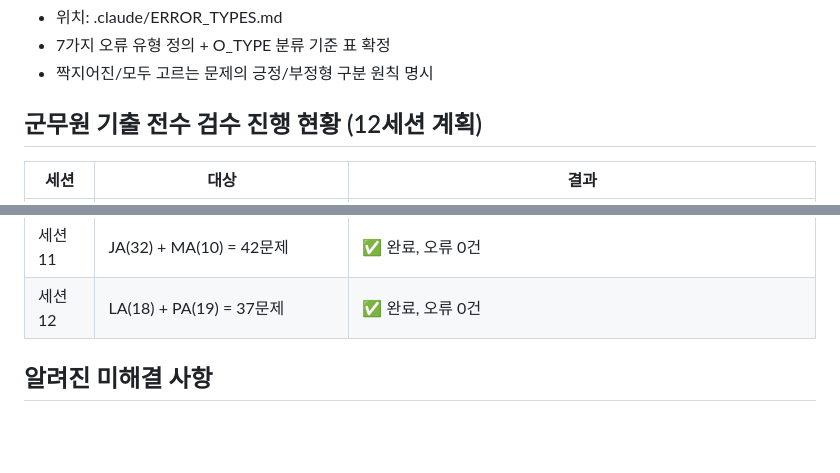
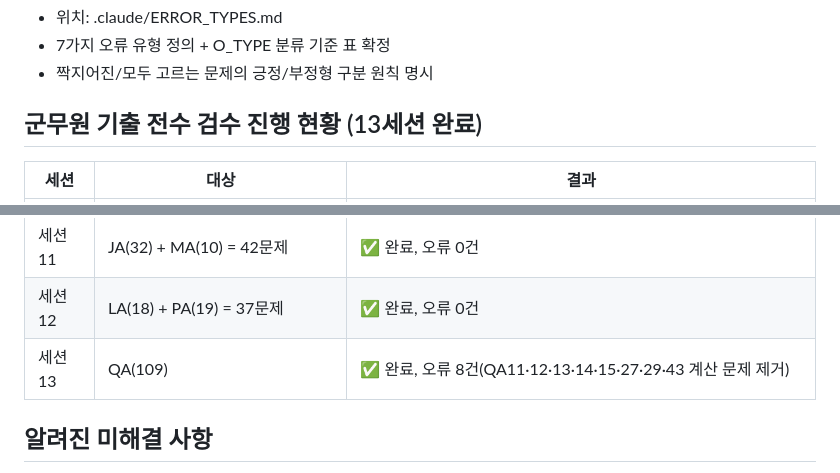
Before and after one commit to jdjpros/management-quiz, a Markdown page: .claude/HANDOVER.md, 2 parts joined by grey strips. GitHub-like rendering; blank space fills up the shorter version.

Commit message:
docs: HANDOVER.md 세션13 완료 기록 (QA 계산 문제 8건 제거)
Co-Authored-By: Claude Sonnet 4.6 <noreply@anthropic.com>

```diff
--- a/.claude/HANDOVER.md
+++ b/.claude/HANDOVER.md
@@ -58,7 +58,7 @@ isOtype
 - 7가지 오류 유형 정의 + O_TYPE 분류 기준 표 확정
 - 짝지어진/모두 고르는 문제의 긍정/부정형 구분 원칙 명시
 
-## 군무원 기출 전수 검수 진행 현황 (12세션 계획)
+## 군무원 기출 전수 검수 진행 현황 (13세션 완료)
 
 | 세션 | 대상 | 결과 |
 |------|------|------|
@@ -74,6 +74,7 @@ isOtype
 | 세션 10 | GA(46) | ✅ 완료, 오류 1건(GA13 개념 맞히기 누락 추가) |
 | 세션 11 | JA(32) + MA(10) = 42문제 | ✅ 완료, 오류 0건 |
 | 세션 12 | LA(18) + PA(19) = 37문제 | ✅ 완료, 오류 0건 |
+| 세션 13 | QA(109) | ✅ 완료, 오류 8건(QA11·12·13·14·15·27·29·43 계산 문제 제거) |
 
 ## 알려진 미해결 사항
 
```
